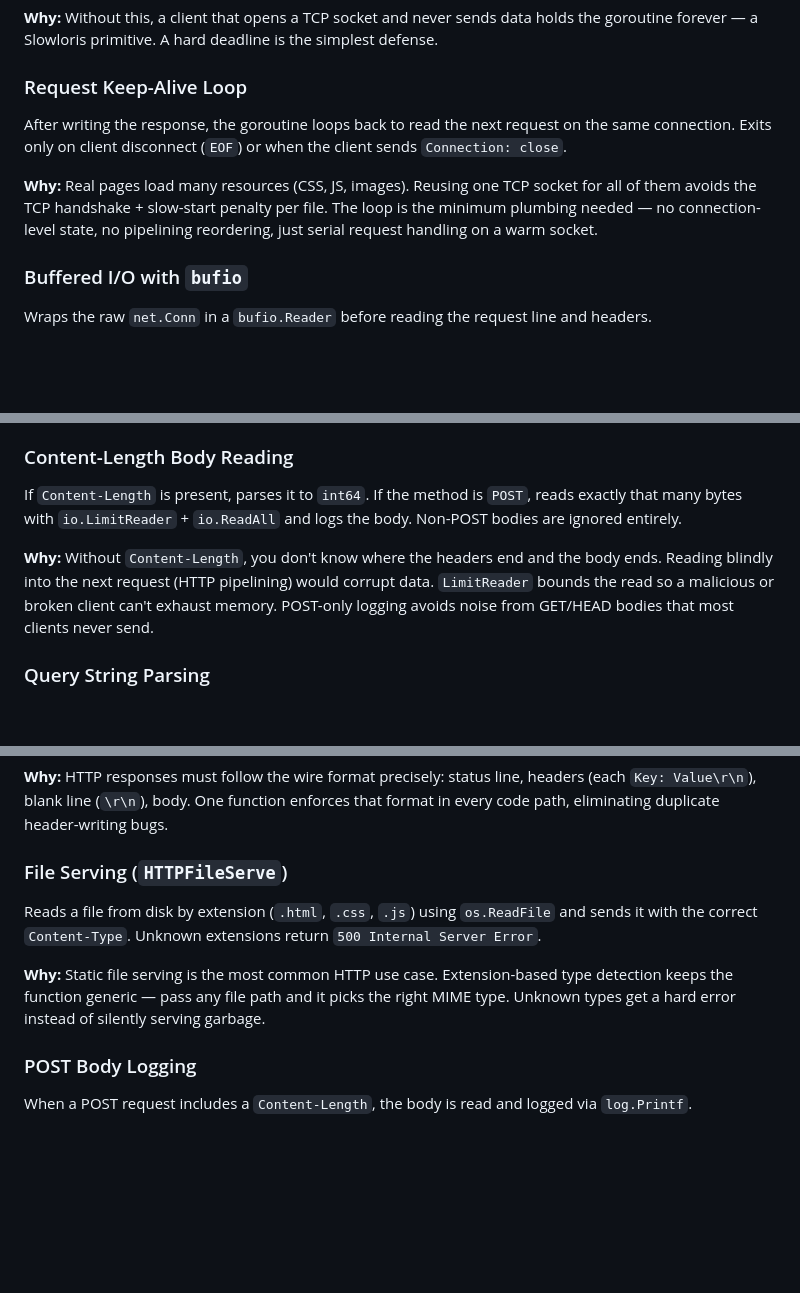
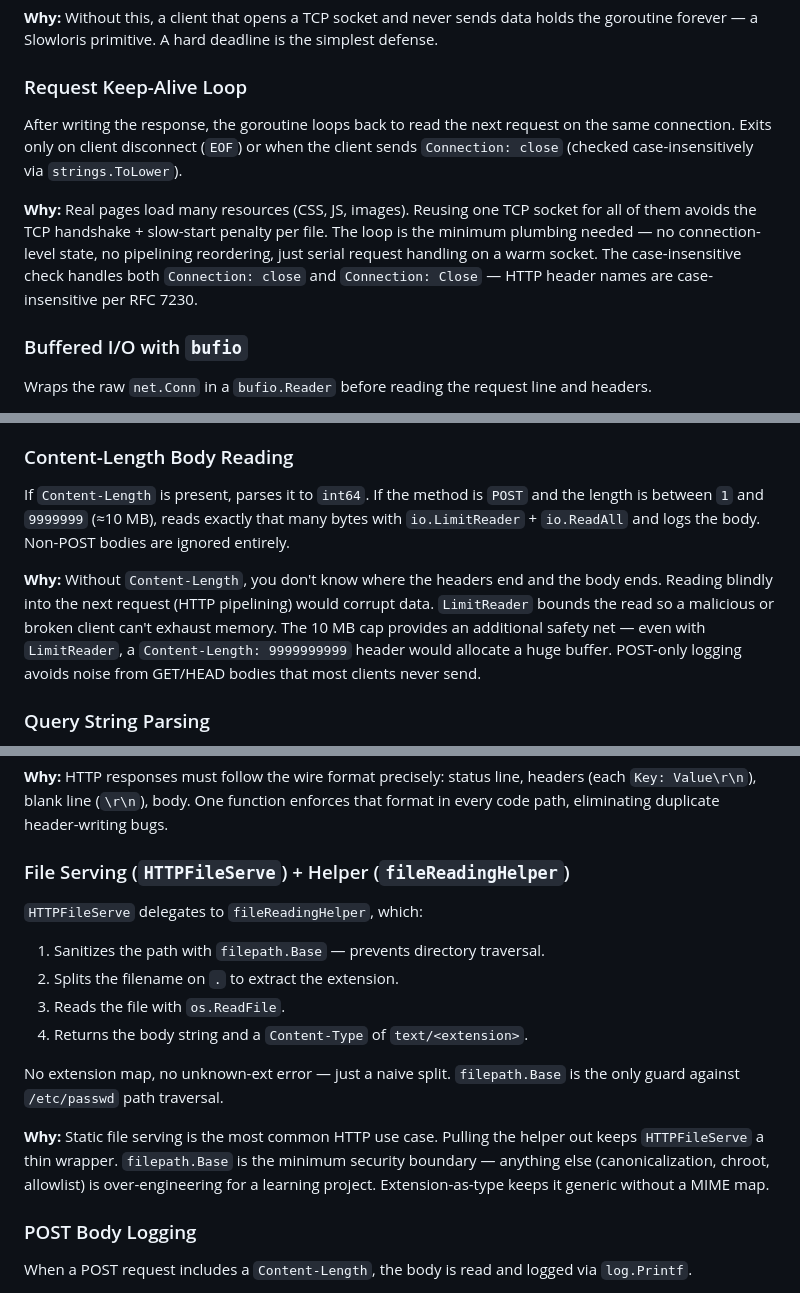
Before and after one commit to notseekeru/http-engine-go, a Markdown page: README.md, 3 parts joined by grey strips. Rendered like a GitHub page; blank space fills up the shorter version.

Commit message:
docs: sync README with codebase for update

```diff
--- a/README.md
+++ b/README.md
@@ -32,9 +32,9 @@ Each accepted connection spawns its own goroutine via `go handleConnection(conn)
 
 ### Request Keep-Alive Loop
 
-After writing the response, the goroutine loops back to read the next request on the same connection. Exits only on client disconnect (`EOF`) or when the client sends `Connection: close`.
+After writing the response, the goroutine loops back to read the next request on the same connection. Exits only on client disconnect (`EOF`) or when the client sends `Connection: close` (checked case-insensitively via `strings.ToLower`).
 
-**Why:** Real pages load many resources (CSS, JS, images). Reusing one TCP socket for all of them avoids the TCP handshake + slow-start penalty per file. The loop is the minimum plumbing needed — no connection-level state, no pipelining reordering, just serial request handling on a warm socket.
+**Why:** Real pages load many resources (CSS, JS, images). Reusing one TCP socket for all of them avoids the TCP handshake + slow-start penalty per file. The loop is the minimum plumbing needed — no connection-level state, no pipelining reordering, just serial request handling on a warm socket. The case-insensitive check handles both `Connection: close` and `Connection: Close` — HTTP header names are case-insensitive per RFC 7230.
 
 ### Buffered I/O with `bufio`
 
@@ -68,9 +68,9 @@ Iterates header lines until a blank line (`\r\n`) — the end-of-headers marker
 
 ### Content-Length Body Reading
 
-If `Content-Length` is present, parses it to `int64`. If the method is `POST`, reads exactly that many bytes with `io.LimitReader` + `io.ReadAll` and logs the body. Non-POST bodies are ignored entirely.
+If `Content-Length` is present, parses it to `int64`. If the method is `POST` and the length is between `1` and `9999999` (≈10 MB), reads exactly that many bytes with `io.LimitReader` + `io.ReadAll` and logs the body. Non-POST bodies are ignored entirely.
 
-**Why:** Without `Content-Length`, you don't know where the headers end and the body ends. Reading blindly into the next request (HTTP pipelining) would corrupt data. `LimitReader` bounds the read so a malicious or broken client can't exhaust memory. POST-only logging avoids noise from GET/HEAD bodies that most clients never send.
+**Why:** Without `Content-Length`, you don't know where the headers end and the body ends. Reading blindly into the next request (HTTP pipelining) would corrupt data. `LimitReader` bounds the read so a malicious or broken client can't exhaust memory. The 10 MB cap provides an additional safety net — even with `LimitReader`, a `Content-Length: 9999999999` header would allocate a huge buffer. POST-only logging avoids noise from GET/HEAD bodies that most clients never send.
 
 ### Query String Parsing
 
@@ -96,11 +96,17 @@ Assembles a full HTTP/1.1 response: status line, `Date`, `Server`, `Content-Leng
 
 **Why:** HTTP responses must follow the wire format precisely: status line, headers (each `Key: Value\r\n`), blank line (`\r\n`), body. One function enforces that format in every code path, eliminating duplicate header-writing bugs.
 
-### File Serving (`HTTPFileServe`)
+### File Serving (`HTTPFileServe`) + Helper (`fileReadingHelper`)
 
-Reads a file from disk by extension (`.html`, `.css`, `.js`) using `os.ReadFile` and sends it with the correct `Content-Type`. Unknown extensions return `500 Internal Server Error`.
+`HTTPFileServe` delegates to `fileReadingHelper`, which:
+1. Sanitizes the path with `filepath.Base` — prevents directory traversal.
+2. Splits the filename on `.` to extract the extension.
+3. Reads the file with `os.ReadFile`.
+4. Returns the body string and a `Content-Type` of `text/<extension>`.
 
-**Why:** Static file serving is the most common HTTP use case. Extension-based type detection keeps the function generic — pass any file path and it picks the right MIME type. Unknown types get a hard error instead of silently serving garbage.
+No extension map, no unknown-ext error — just a naive split. `filepath.Base` is the only guard against `/etc/passwd` path traversal.
+
+**Why:** Static file serving is the most common HTTP use case. Pulling the helper out keeps `HTTPFileServe` a thin wrapper. `filepath.Base` is the minimum security boundary — anything else (canonicalization, chroot, allowlist) is over-engineering for a learning project. Extension-as-type keeps it generic without a MIME map.
 
 ### POST Body Logging
 
```
Also changed, not shown: other parts of README.md (+7 -0 lines).
